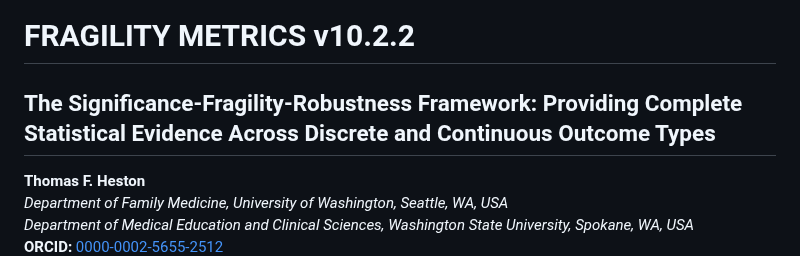
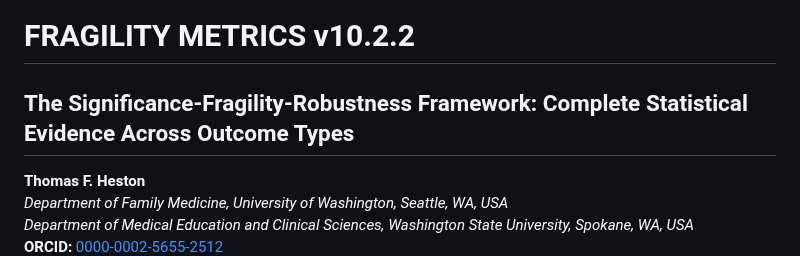
Before and after one commit to tomheston/fragility-metrics, a Markdown page: FRAGILITY_METRICS.md, the part around the change. Rendered like a GitHub page.

```diff
--- a/FRAGILITY_METRICS.md
+++ b/FRAGILITY_METRICS.md
@@ -1,6 +1,6 @@
 # FRAGILITY METRICS v10.2.2
 
-## The Significance-Fragility-Robustness Framework: Providing Complete Statistical Evidence Across Discrete and Continuous Outcome Types
+## The Significance-Fragility-Robustness Framework: Complete Statistical Evidence Across Outcome Types
 **Thomas F. Heston**
 *Department of Family Medicine, University of Washington, Seattle, WA, USA*
 *Department of Medical Education and Clinical Sciences, Washington State University, Spokane, WA, USA*
```
